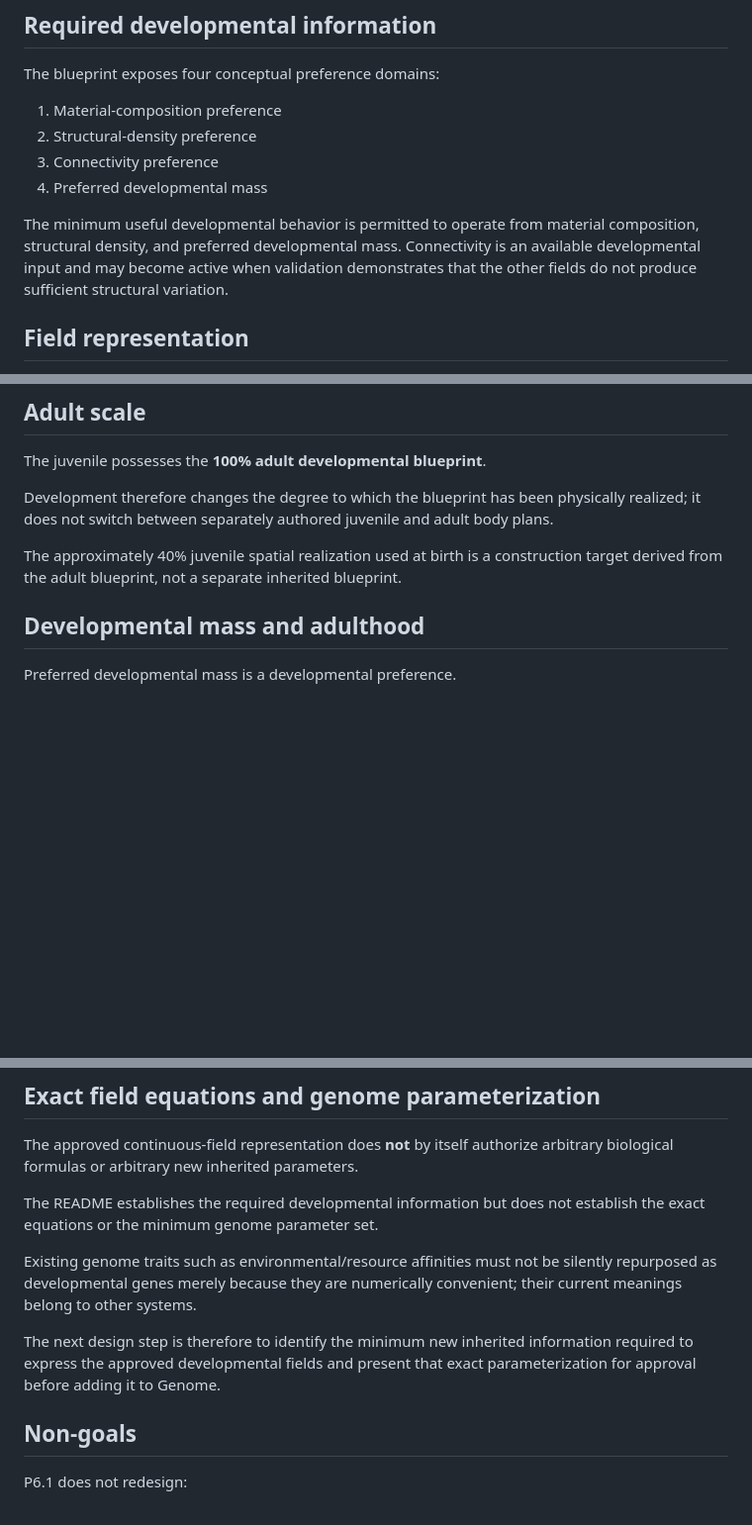
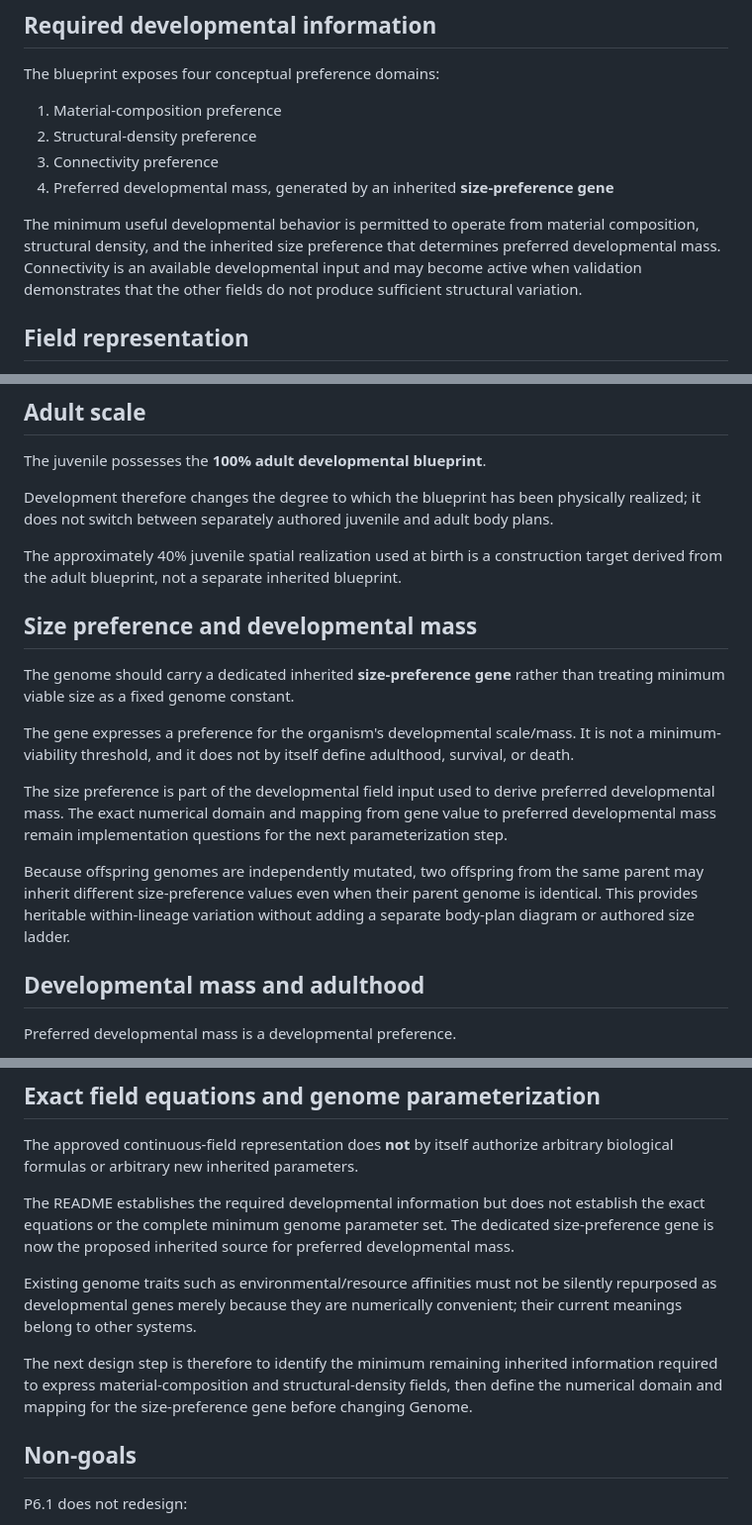
Before and after one commit to coringilbert16-cmyk/EvoSim-, a Markdown page: docs/PHASE6_BLUEPRINT_SPEC.md, 3 parts joined by grey strips. Shown at 99% size. Rendered like a GitHub page; blank space fills up the shorter version.

Commit message:
P6.1: define inherited size preference for developmental mass

```diff
--- a/docs/PHASE6_BLUEPRINT_SPEC.md
+++ b/docs/PHASE6_BLUEPRINT_SPEC.md
@@ -25,9 +25,9 @@ The blueprint exposes four conceptual preference domains:
 1. Material-composition preference
 2. Structural-density preference
 3. Connectivity preference
-4. Preferred developmental mass
+4. Preferred developmental mass, generated by an inherited **size-preference gene**
 
-The minimum useful developmental behavior is permitted to operate from material composition, structural density, and preferred developmental mass. Connectivity is an available developmental input and may become active when validation demonstrates that the other fields do not produce sufficient structural variation.
+The minimum useful developmental behavior is permitted to operate from material composition, structural density, and the inherited size preference that determines preferred developmental mass. Connectivity is an available developmental input and may become active when validation demonstrates that the other fields do not produce sufficient structural variation.
 
 ## Field representation
 
@@ -67,6 +67,16 @@ The juvenile possesses the **100% adult developmental blueprint**.
 Development therefore changes the degree to which the blueprint has been physically realized; it does not switch between separately authored juvenile and adult body plans.
 
 The approximately 40% juvenile spatial realization used at birth is a construction target derived from the adult blueprint, not a separate inherited blueprint.
+
+## Size preference and developmental mass
+
+The genome should carry a dedicated inherited **size-preference gene** rather than treating minimum viable size as a fixed genome constant.
+
+The gene expresses a preference for the organism's developmental scale/mass. It is not a minimum-viability threshold, and it does not by itself define adulthood, survival, or death.
+
+The size preference is part of the developmental field input used to derive preferred developmental mass. The exact numerical domain and mapping from gene value to preferred developmental mass remain implementation questions for the next parameterization step.
+
+Because offspring genomes are independently mutated, two offspring from the same parent may inherit different size-preference values even when their parent genome is identical. This provides heritable within-lineage variation without adding a separate body-plan diagram or authored size ladder.
 
 ## Developmental mass and adulthood
 
@@ -111,11 +121,11 @@ They must not remain a second independent inherited structural authority.
 
 The approved continuous-field representation does **not** by itself authorize arbitrary biological formulas or arbitrary new inherited parameters.
 
-The README establishes the required developmental information but does not establish the exact equations or the minimum genome parameter set.
+The README establishes the required developmental information but does not establish the exact equations or the complete minimum genome parameter set. The dedicated size-preference gene is now the proposed inherited source for preferred developmental mass.
 
 Existing genome traits such as environmental/resource affinities must not be silently repurposed as developmental genes merely because they are numerically convenient; their current meanings belong to other systems.
 
-The next design step is therefore to identify the minimum new inherited information required to express the approved developmental fields and present that exact parameterization for approval before adding it to Genome.
+The next design step is therefore to identify the minimum remaining inherited information required to express material-composition and structural-density fields, then define the numerical domain and mapping for the size-preference gene before changing Genome.
 
 ## Non-goals
 
```
